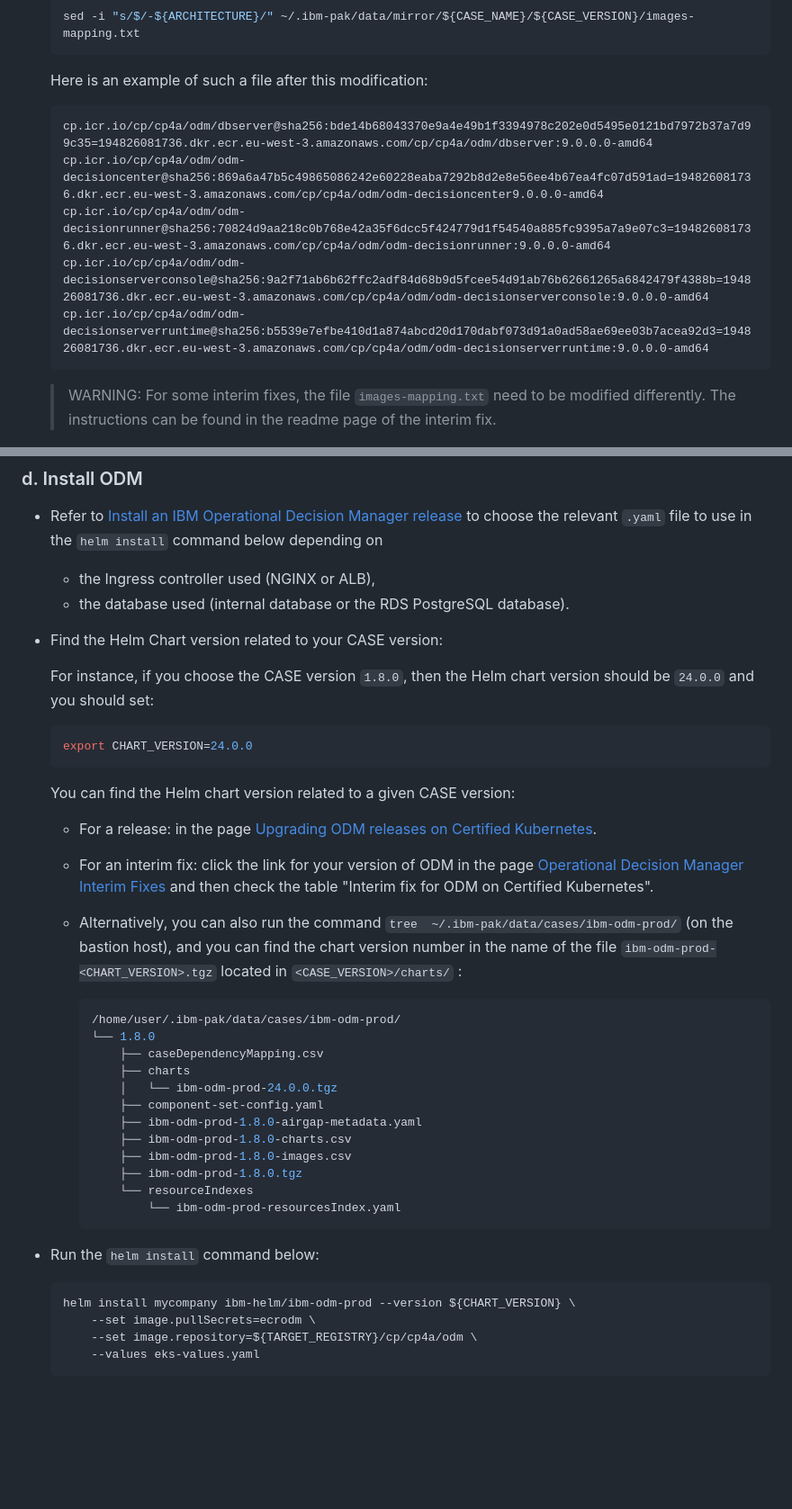
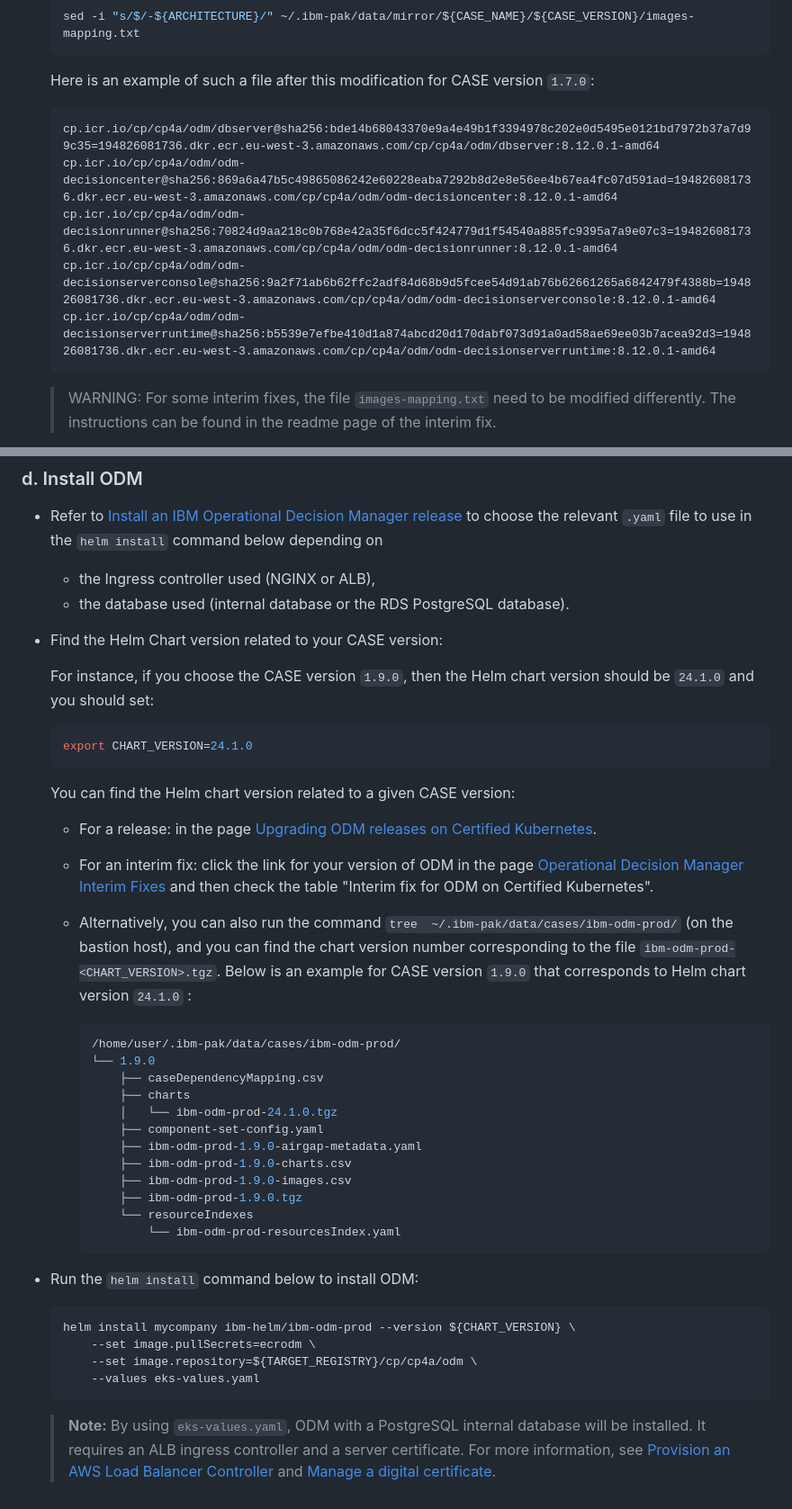
Before and after one commit to DecisionsDev/odm-docker-kubernetes, a Markdown page: platform/eks/README-ECR.md, 2 parts joined by grey strips. Shown at 90% size. GitHub-like rendering; blank space fills up the shorter version.

Commit message:
update doc and test procedure with case 1.8.5

````diff
--- a/platform/eks/README-ECR.md
+++ b/platform/eks/README-ECR.md
@@ -74,14 +81,14 @@ The related instructions in the online documentation are:
   sed -i "s/$/-${ARCHITECTURE}/" ~/.ibm-pak/data/mirror/${CASE_NAME}/${CASE_VERSION}/images-mapping.txt
   ```
 
-  Here is an example of such a file after this modification:
+  Here is an example of such a file after this modification for CASE version `1.7.0`:
 
   ```
-  cp.icr.io/cp/cp4a/odm/dbserver@sha256:bde14b68043370e9a4e49b1f3394978c202e0d5495e0121bd7972b37a7d99c35=194826081736.dkr.ecr.eu-west-3.amazonaws.com/cp/cp4a/odm/dbserver:9.0.0.0-amd64
-  cp.icr.io/cp/cp4a/odm/odm-decisioncenter@sha256:869a6a47b5c49865086242e60228eaba7292b8d2e8e56ee4b67ea4fc07d591ad=194826081736.dkr.ecr.eu-west-3.amazonaws.com/cp/cp4a/odm/odm-decisioncenter9.0.0.0-amd64
-  cp.icr.io/cp/cp4a/odm/odm-decisionrunner@sha256:70824d9aa218c0b768e42a35f6dcc5f424779d1f54540a885fc9395a7a9e07c3=194826081736.dkr.ecr.eu-west-3.amazonaws.com/cp/cp4a/odm/odm-decisionrunner:9.0.0.0-amd64
-  cp.icr.io/cp/cp4a/odm/odm-decisionserverconsole@sha256:9a2f71ab6b62ffc2adf84d68b9d5fcee54d91ab76b62661265a6842479f4388b=194826081736.dkr.ecr.eu-west-3.amazonaws.com/cp/cp4a/odm/odm-decisionserverconsole:9.0.0.0-amd64
-  cp.icr.io/cp/cp4a/odm/odm-decisionserverruntime@sha256:b5539e7efbe410d1a874abcd20d170dabf073d91a0ad58ae69ee03b7acea92d3=194826081736.dkr.ecr.eu-west-3.amazonaws.com/cp/cp4a/odm/odm-decisionserverruntime:9.0.0.0-amd64
+  cp.icr.io/cp/cp4a/odm/dbserver@sha256:bde14b68043370e9a4e49b1f3394978c202e0d5495e0121bd7972b37a7d99c35=194826081736.dkr.ecr.eu-west-3.amazonaws.com/cp/cp4a/odm/dbserver:8.12.0.1-amd64
+  cp.icr.io/cp/cp4a/odm/odm-decisioncenter@sha256:869a6a47b5c49865086242e60228eaba7292b8d2e8e56ee4b67ea4fc07d591ad=194826081736.dkr.ecr.eu-west-3.amazonaws.com/cp/cp4a/odm/odm-decisioncenter:8.12.0.1-amd64
+  cp.icr.io/cp/cp4a/odm/odm-decisionrunner@sha256:70824d9aa218c0b768e42a35f6dcc5f424779d1f54540a885fc9395a7a9e07c3=194826081736.dkr.ecr.eu-west-3.amazonaws.com/cp/cp4a/odm/odm-decisionrunner:8.12.0.1-amd64
+  cp.icr.io/cp/cp4a/odm/odm-decisionserverconsole@sha256:9a2f71ab6b62ffc2adf84d68b9d5fcee54d91ab76b62661265a6842479f4388b=194826081736.dkr.ecr.eu-west-3.amazonaws.com/cp/cp4a/odm/odm-decisionserverconsole:8.12.0.1-amd64
+  cp.icr.io/cp/cp4a/odm/odm-decisionserverruntime@sha256:b5539e7efbe410d1a874abcd20d170dabf073d91a0ad58ae69ee03b7acea92d3=194826081736.dkr.ecr.eu-west-3.amazonaws.com/cp/cp4a/odm/odm-decisionserverruntime:8.12.0.1-amd64
   ```
 
   > WARNING:
@@ -170,9 +177,9 @@ The related instructions in the online documentation are:
 
 - Find the Helm Chart version related to your CASE version:
 
-    For instance, if you choose the CASE version `1.8.0`, then the Helm chart version should be `24.0.0` and you should set:
+    For instance, if you choose the CASE version `1.9.0`, then the Helm chart version should be `24.1.0` and you should set:
     ```bash
-    export CHART_VERSION=24.0.0
+    export CHART_VERSION=24.1.0
     ```
 
     You can find the Helm chart version related to a given CASE version:
@@ -181,23 +188,23 @@ The related instructions in the online documentation are:
 
     - For an interim fix: click the link for your version of ODM in the page [Operational Decision Manager Interim Fixes](https://www.ibm.com/support/pages/operational-decision-manager-interim-fixes) and then check the table "Interim fix for ODM on Certified Kubernetes".
 
-    - Alternatively, you can also run the command `tree  ~/.ibm-pak/data/cases/ibm-odm-prod/` (on the bastion host), and you can find the chart version number in the name of the file `ibm-odm-prod-<CHART_VERSION>.tgz` located in `<CASE_VERSION>/charts/` :
+    - Alternatively, you can also run the command `tree  ~/.ibm-pak/data/cases/ibm-odm-prod/` (on the bastion host), and you can find the chart version number corresponding to the file `ibm-odm-prod-<CHART_VERSION>.tgz`. Below is an example for CASE version `1.9.0` that corresponds to Helm chart version `24.1.0` :
 
       ```bash
       /home/user/.ibm-pak/data/cases/ibm-odm-prod/
-      └── 1.8.0
+      └── 1.9.0
           ├── caseDependencyMapping.csv
           ├── charts
-          │   └── ibm-odm-prod-24.0.0.tgz
+          │   └── ibm-odm-prod-24.1.0.tgz
           ├── component-set-config.yaml
-          ├── ibm-odm-prod-1.8.0-airgap-metadata.yaml
-          ├── ibm-odm-prod-1.8.0-charts.csv
-          ├── ibm-odm-prod-1.8.0-images.csv
-          ├── ibm-odm-prod-1.8.0.tgz
+          ├── ibm-odm-prod-1.9.0-airgap-metadata.yaml
+          ├── ibm-odm-prod-1.9.0-charts.csv
+          ├── ibm-odm-prod-1.9.0-images.csv
+          ├── ibm-odm-prod-1.9.0.tgz
           └── resourceIndexes
               └── ibm-odm-prod-resourcesIndex.yaml
       ```
-- Run the `helm install` command below:
+- Run the `helm install` command below to install ODM:
 
   ```bash
   helm install mycompany ibm-helm/ibm-odm-prod --version ${CHART_VERSION} \
@@ -205,3 +212,6 @@ The related instructions in the online documentation are:
       --set image.repository=${TARGET_REGISTRY}/cp/cp4a/odm \
       --values eks-values.yaml
   ```
+
+  > **Note:**
+  > By using `eks-values.yaml`, ODM with a PostgreSQL internal database will be installed. It requires an ALB ingress controller and a server certificate. For more information, see [Provision an AWS Load Balancer Controller](README.md#d-provision-an-aws-load-balancer-controller) and [Manage a digital certificate](README.md#4-manage-a-digital-certificate-10-min).
````
Also changed, not shown: other parts of platform/eks/README-ECR.md (+7 -0 lines).
